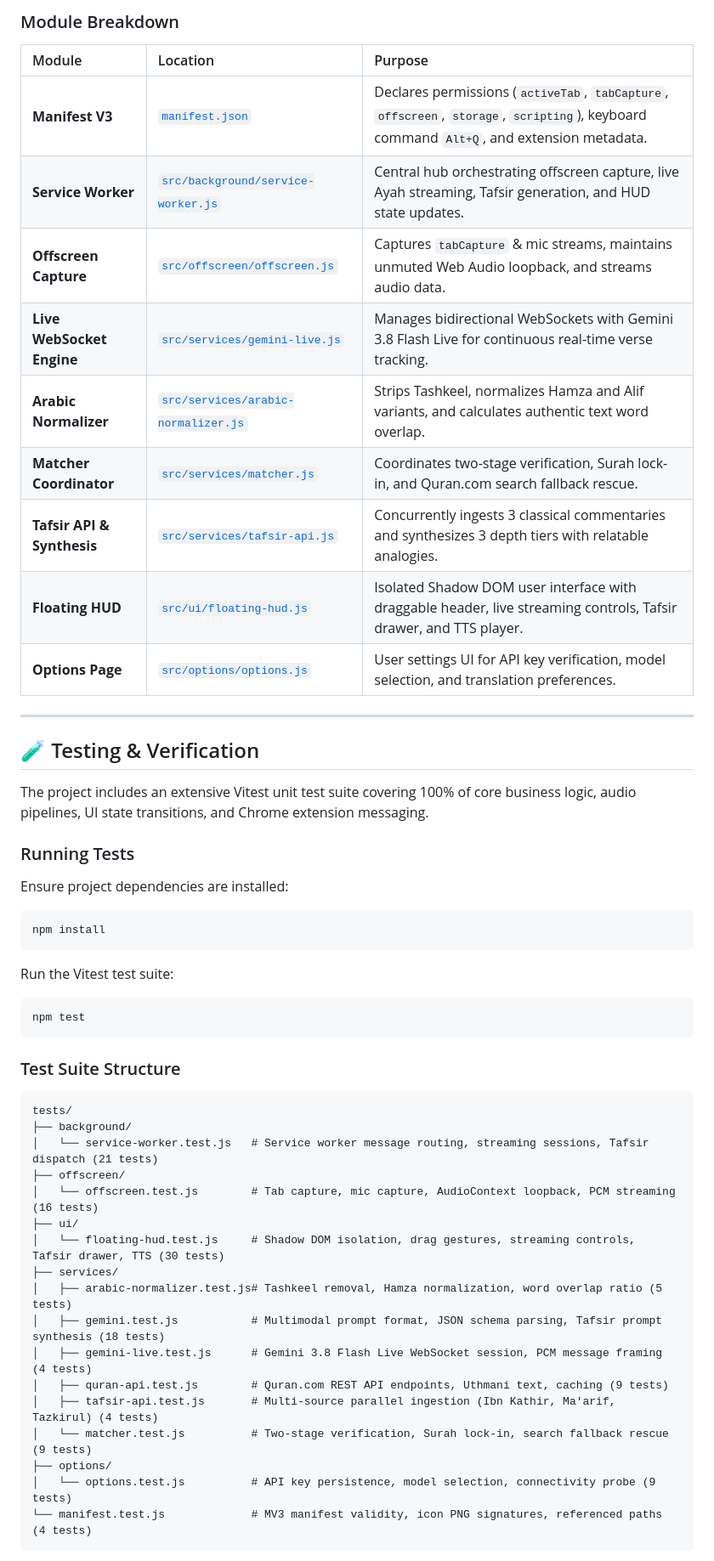
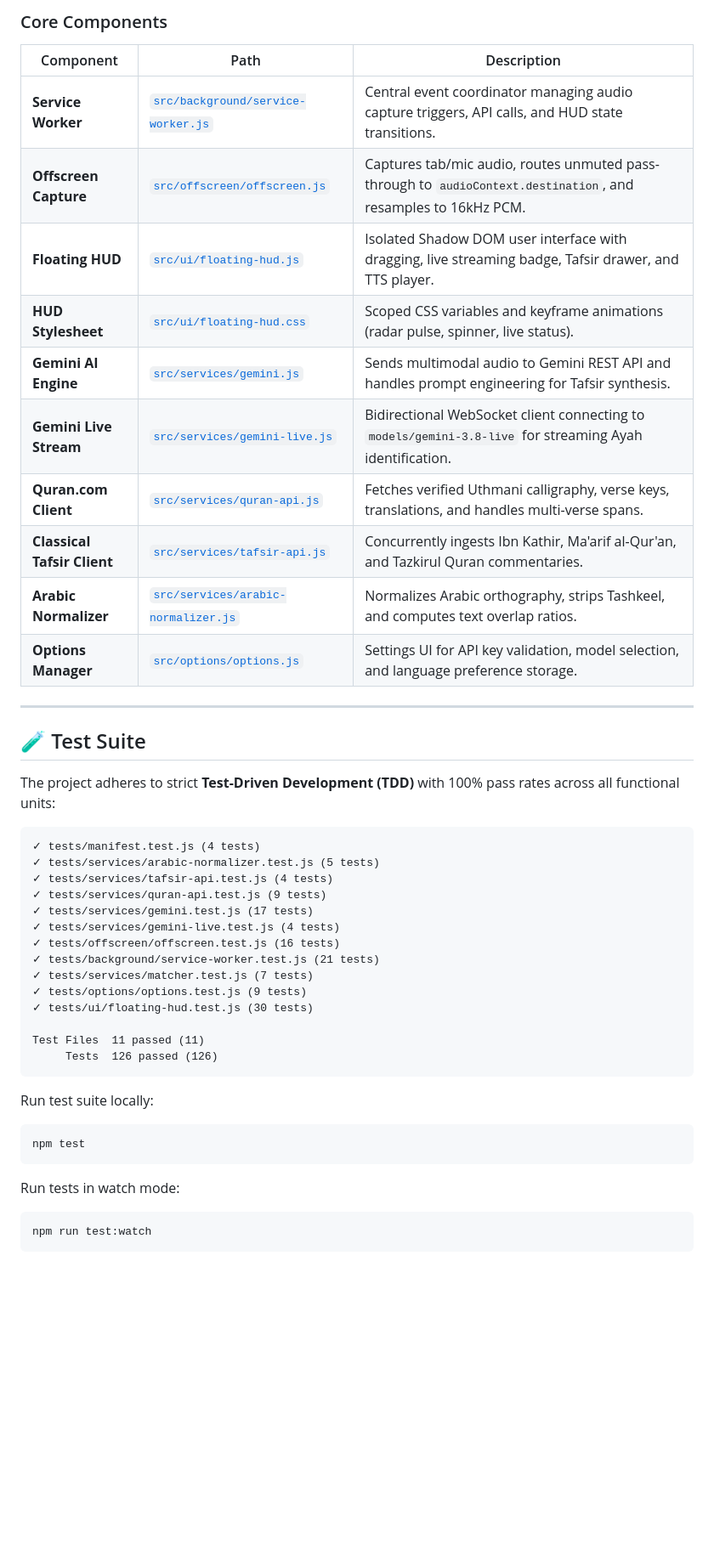
Before and after one commit to ehtsmulhq/quran-verse-identifier, a Markdown page: README.md, the part around the change printed below. Shown: that part at 85% size. Rendered like a GitHub page; blank space fills up the shorter version.

````diff
--- a/README.md
+++ b/README.md
@@ -165,56 +205,50 @@ Built strictly with **Chrome Manifest V3**, featuring a non-intrusive draggable
 ```
 
-### Module Breakdown
+### Core Components
 
-| Module | Location | Purpose |
-| :--- | :--- | :--- |
-| **Manifest V3** | [`manifest.json`](manifest.json) | Declares permissions (`activeTab`, `tabCapture`, `offscreen`, `storage`, `scripting`), keyboard command `Alt+Q`, and extension metadata. |
-| **Service Worker** | [`src/background/service-worker.js`](src/background/service-worker.js) | Central hub orchestrating offscreen capture, live Ayah streaming, Tafsir generation, and HUD state updates. |
-| **Offscreen Capture** | [`src/offscreen/offscreen.js`](src/offscreen/offscreen.js) | Captures `tabCapture` & mic streams, maintains unmuted Web Audio loopback, and streams audio data. |
-| **Live WebSocket Engine** | [`src/services/gemini-live.js`](src/services/gemini-live.js) | Manages bidirectional WebSockets with Gemini 3.8 Flash Live for continuous real-time verse tracking. |
-| **Arabic Normalizer** | [`src/services/arabic-normalizer.js`](src/services/arabic-normalizer.js) | Strips Tashkeel, normalizes Hamza and Alif variants, and calculates authentic text word overlap. |
-| **Matcher Coordinator** | [`src/services/matcher.js`](src/services/matcher.js) | Coordinates two-stage verification, Surah lock-in, and Quran.com search fallback rescue. |
-| **Tafsir API & Synthesis** | [`src/services/tafsir-api.js`](src/services/tafsir-api.js) | Concurrently ingests 3 classical commentaries and synthesizes 3 depth tiers with relatable analogies. |
-| **Floating HUD** | [`src/ui/floating-hud.js`](src/ui/floating-hud.js) | Isolated Shadow DOM user interface with draggable header, live streaming controls, Tafsir drawer, and TTS player. |
-| **Options Page** | [`src/options/options.js`](src/options/options.js) | User settings UI for API key verification, model selection, and translation preferences. |
+| Component | Path | Description |
+|---|---|---|
+| **Service Worker** | [`src/background/service-worker.js`](src/background/service-worker.js) | Central event coordinator managing audio capture triggers, API calls, and HUD state transitions. |
+| **Offscreen Capture** | [`src/offscreen/offscreen.js`](src/offscreen/offscreen.js) | Captures tab/mic audio, routes unmuted pass-through to `audioContext.destination`, and resamples to 16kHz PCM. |
+| **Floating HUD** | [`src/ui/floating-hud.js`](src/ui/floating-hud.js) | Isolated Shadow DOM user interface with dragging, live streaming badge, Tafsir drawer, and TTS player. |
+| **HUD Stylesheet** | [`src/ui/floating-hud.css`](src/ui/floating-hud.css) | Scoped CSS variables and keyframe animations (radar pulse, spinner, live status). |
+| **Gemini AI Engine** | [`src/services/gemini.js`](src/services/gemini.js) | Sends multimodal audio to Gemini REST API and handles prompt engineering for Tafsir synthesis. |
+| **Gemini Live Stream** | [`src/services/gemini-live.js`](src/services/gemini-live.js) | Bidirectional WebSocket client connecting to `models/gemini-3.8-live` for streaming Ayah identification. |
+| **Quran.com Client** | [`src/services/quran-api.js`](src/services/quran-api.js) | Fetches verified Uthmani calligraphy, verse keys, translations, and handles multi-verse spans. |
+| **Classical Tafsir Client** | [`src/services/tafsir-api.js`](src/services/tafsir-api.js) | Concurrently ingests Ibn Kathir, Ma'arif al-Qur'an, and Tazkirul Quran commentaries. |
+| **Arabic Normalizer** | [`src/services/arabic-normalizer.js`](src/services/arabic-normalizer.js) | Normalizes Arabic orthography, strips Tashkeel, and computes text overlap ratios. |
+| **Options Manager** | [`src/options/options.js`](src/options/options.js) | Settings UI for API key validation, model selection, and language preference storage. |
 
 ---
 
-## 🧪 Testing & Verification
+## 🧪 Test Suite
 
-The project includes an extensive Vitest unit test suite covering 100% of core business logic, audio pipelines, UI state transitions, and Chrome extension messaging.
+The project adheres to strict **Test-Driven Development (TDD)** with 100% pass rates across all functional units:
 
-### Running Tests
+```text
+✓ tests/manifest.test.js (4 tests)
+✓ tests/services/arabic-normalizer.test.js (5 tests)
+✓ tests/services/tafsir-api.test.js (4 tests)
+✓ tests/services/quran-api.test.js (9 tests)
+✓ tests/services/gemini.test.js (17 tests)
+✓ tests/services/gemini-live.test.js (4 tests)
+✓ tests/offscreen/offscreen.test.js (16 tests)
+✓ tests/background/service-worker.test.js (21 tests)
+✓ tests/services/matcher.test.js (7 tests)
+✓ tests/options/options.test.js (9 tests)
+✓ tests/ui/floating-hud.test.js (30 tests)
 
-Ensure project dependencies are installed:
-```bash
-npm install
+Test Files  11 passed (11)
+     Tests  126 passed (126)
 ```
 
-Run the Vitest test suite:
+Run test suite locally:
 ```bash
 npm test
 ```
 
-### Test Suite Structure
-
-```
-tests/
-├── background/
-│   └── service-worker.test.js   # Service worker message routing, streaming sessions, Tafsir dispatch (21 tests)
-├── offscreen/
-│   └── offscreen.test.js        # Tab capture, mic capture, AudioContext loopback, PCM streaming (16 tests)
-├── ui/
-│   └── floating-hud.test.js     # Shadow DOM isolation, drag gestures, streaming controls, Tafsir drawer, TTS (30 tests)
-├── services/
-│   ├── arabic-normalizer.test.js# Tashkeel removal, Hamza normalization, word overlap ratio (5 tests)
-│   ├── gemini.test.js           # Multimodal prompt format, JSON schema parsing, Tafsir prompt synthesis (18 tests)
-│   ├── gemini-live.test.js      # Gemini 3.8 Flash Live WebSocket session, PCM message framing (4 tests)
-│   ├── quran-api.test.js        # Quran.com REST API endpoints, Uthmani text, caching (9 tests)
-│   ├── tafsir-api.test.js       # Multi-source parallel ingestion (Ibn Kathir, Ma'arif, Tazkirul) (4 tests)
-│   └── matcher.test.js          # Two-stage verification, Surah lock-in, search fallback rescue (9 tests)
-├── options/
-│   └── options.test.js          # API key persistence, model selection, connectivity probe (9 tests)
-└── manifest.test.js             # MV3 manifest validity, icon PNG signatures, referenced paths (4 tests)
+Run tests in watch mode:
+```bash
+npm run test:watch
 ```
 
````
Also changed, not shown: other parts of README.md (+195 -140 lines), assets/banner.jpg (added).
